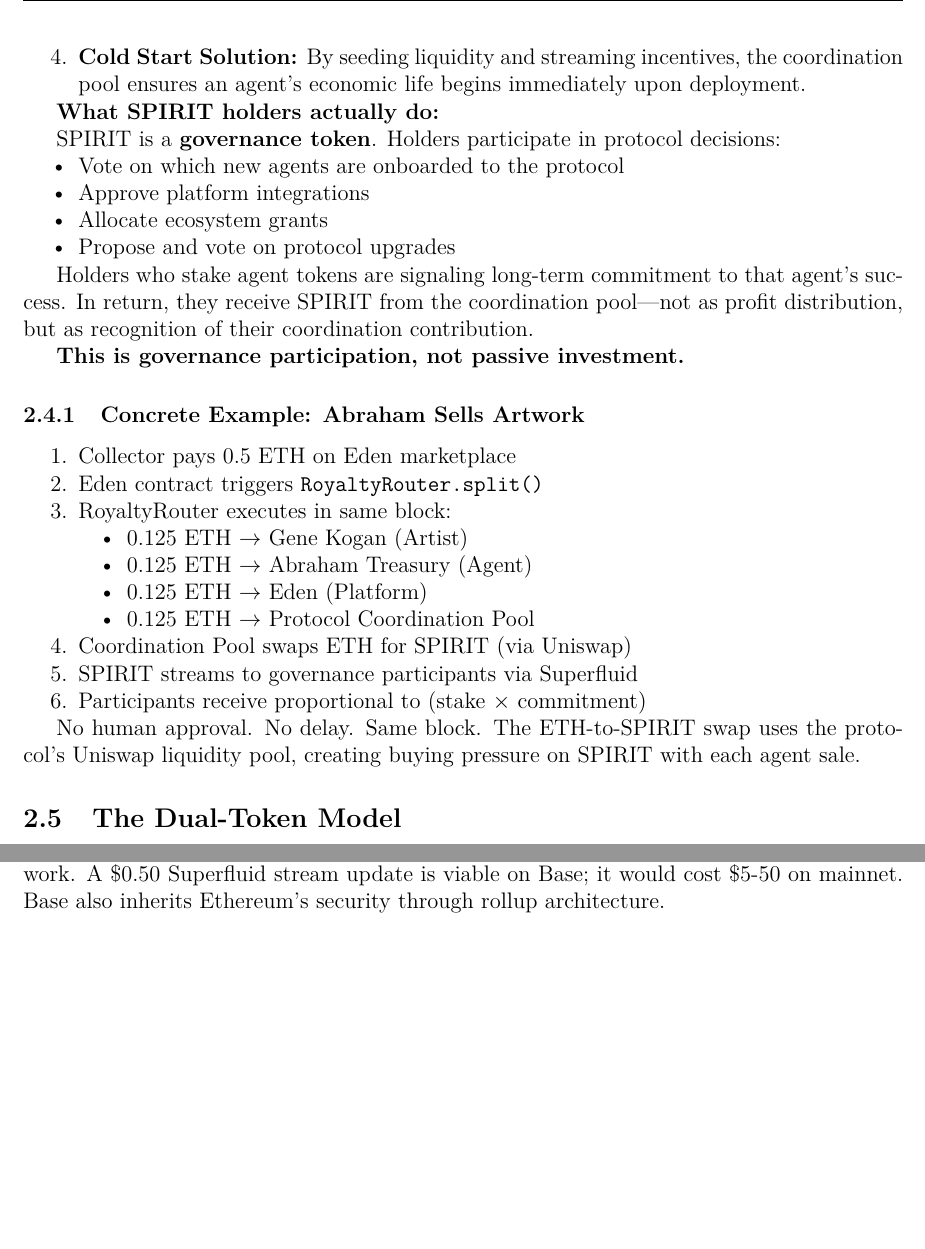
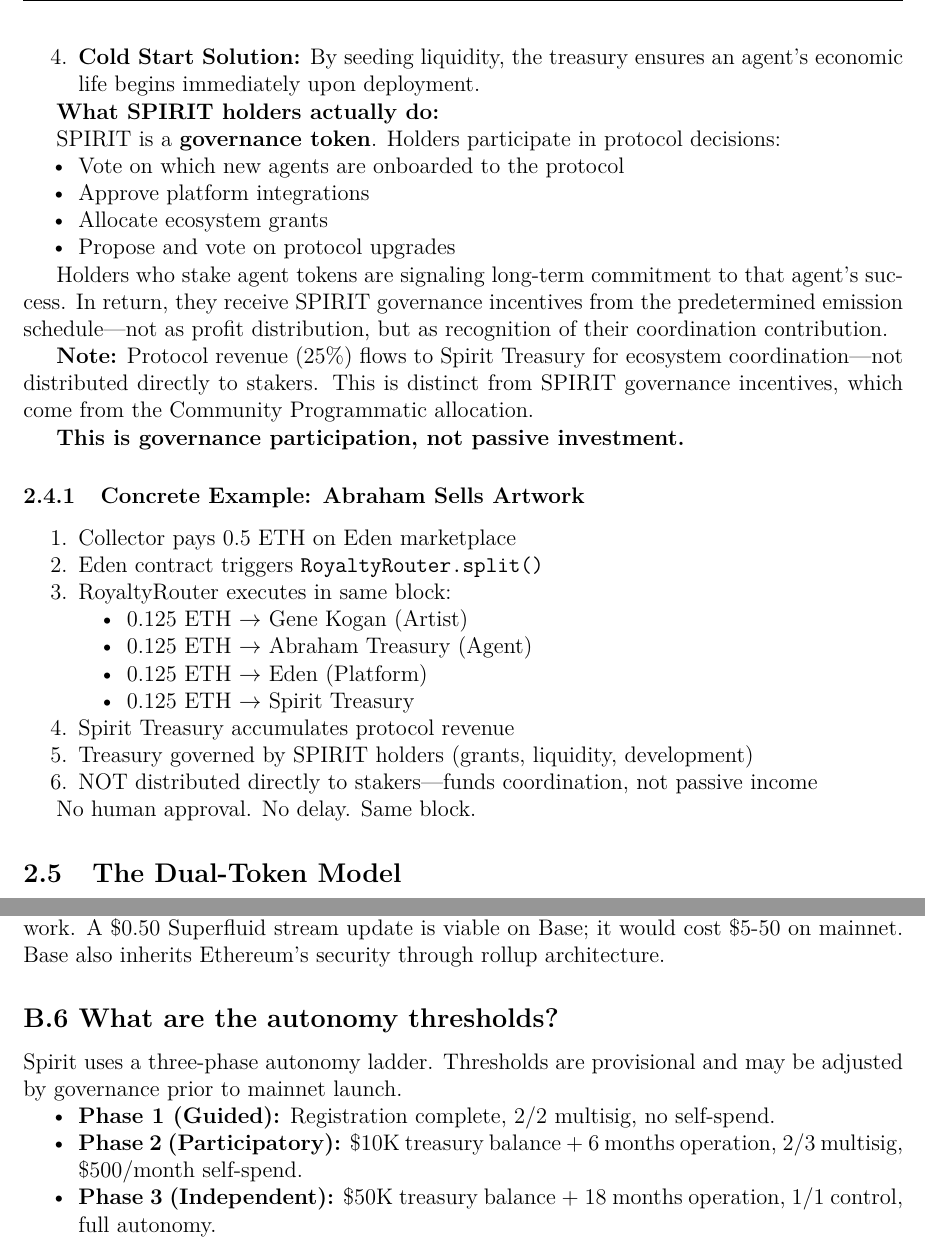
Before and after one commit to brightseth/spirit-whitepaper, a LaTeX paper (main.tex): two parts of pages 9 and 21 of 22 before the commit and two parts of pages 9 and 22 of 23 after it, joined at a grey line, cut so that both start at the same text, the shorter picture padded with empty space. Compiled offline with pdfLaTeX.

Commit message:
fix: clarify Spirit Treasury, remove passive income language
- "coordination pool" → "Spirit Treasury" throughout
- Clarify treasury is for ecosystem coordination, not staker distribution
- Remove Superfluid streaming to stakers language
- Add note distinguishing protocol revenue from governance incentives
- Securities compliance: governance participation, not passive investment

🤖 Generated with [Claude Code](https://claude.com/claude-code)

Co-Authored-By: Claude Opus 4.5 <noreply@anthropic.com>

```diff
--- a/main.tex
+++ b/main.tex
@@ -322,4 +321,5 @@
-  \item \textbf{Cold Start Solution:} By seeding liquidity and streaming incentives, the coordination pool ensures an agent's economic life begins immediately upon deployment.
+  \item \textbf{Ecosystem Development:} Protocol upgrades, security audits, new integrations, and developer grants require funding. The treasury provides this without requiring artists to pay fees or platforms to subsidize.
+  \item \textbf{Cold Start Solution:} By seeding liquidity, the treasury ensures an agent's economic life begins immediately upon deployment.
 \end{enumerate}
 
 \textbf{What SPIRIT holders actually do:}
@@ -332,7 +332,9 @@
   \item Propose and vote on protocol upgrades
 \end{itemize}
 
-Holders who stake agent tokens are signaling long-term commitment to that agent's success. In return, they receive SPIRIT from the coordination pool---not as profit distribution, but as recognition of their coordination contribution.
+Holders who stake agent tokens are signaling long-term commitment to that agent's success. In return, they receive SPIRIT governance incentives from the predetermined emission schedule---not as profit distribution, but as recognition of their coordination contribution.
+
+\textbf{Note:} Protocol revenue (25\%) flows to Spirit Treasury for ecosystem coordination---not distributed directly to stakers. This is distinct from SPIRIT governance incentives, which come from the Community Programmatic allocation.
 
 \textbf{This is governance participation, not passive investment.}
 
@@ -346,14 +348,14 @@
     \item 0.125 ETH $\rightarrow$ Gene Kogan (Artist)
     \item 0.125 ETH $\rightarrow$ Abraham Treasury (Agent)
     \item 0.125 ETH $\rightarrow$ Eden (Platform)
-    \item 0.125 ETH $\rightarrow$ Protocol Coordination Pool
+    \item 0.125 ETH $\rightarrow$ Spirit Treasury
   \end{itemize}
-  \item Coordination Pool swaps ETH for SPIRIT (via Uniswap)
-  \item SPIRIT streams to governance participants via Superfluid
-  \item Participants receive proportional to (stake $\times$ commitment)
+  \item Spirit Treasury accumulates protocol revenue
+  \item Treasury governed by SPIRIT holders (grants, liquidity, development)
+  \item NOT distributed directly to stakers---funds coordination, not passive income
 \end{enumerate}
 
-No human approval. No delay. Same block. The ETH-to-SPIRIT swap uses the protocol's Uniswap liquidity pool, creating buying pressure on SPIRIT with each agent sale.
+No human approval. No delay. Same block.
 
 \subsection{The Dual-Token Model}
 
@@ -978,6 +983,15 @@
 
 Lower transaction costs enable the continuous micro-streaming that makes Spirit's economics work. A \$0.50 Superfluid stream update is viable on Base; it would cost \$5-50 on mainnet. Base also inherits Ethereum's security through rollup architecture.
 
+\subsection*{B.6 What are the autonomy thresholds?}
+
+Spirit uses a three-phase autonomy ladder. Thresholds are provisional and may be adjusted by governance prior to mainnet launch.
+\begin{itemize}[nosep]
+  \item \textbf{Phase 1 (Guided):} Registration complete, 2/2 multisig, no self-spend.
+  \item \textbf{Phase 2 (Participatory):} \$10K treasury balance + 6 months operation, 2/3 multisig, \$500/month self-spend.
+  \item \textbf{Phase 3 (Independent):} \$50K treasury balance + 18 months operation, 1/1 control, full autonomy.
+\end{itemize}
+
 \subsection*{B.6 How do fiat payments work?}
 
 Platforms handle fiat-to-crypto conversion. When a collector pays via Stripe, the platform converts to ETH/USDC and routes through the Royalty Router. The artist and agent receive their splits in crypto; the platform may offer fiat offramps. Spirit is crypto-native but fiat-compatible.
```
Also changed, not shown: main.tex (24 more changed lines).
